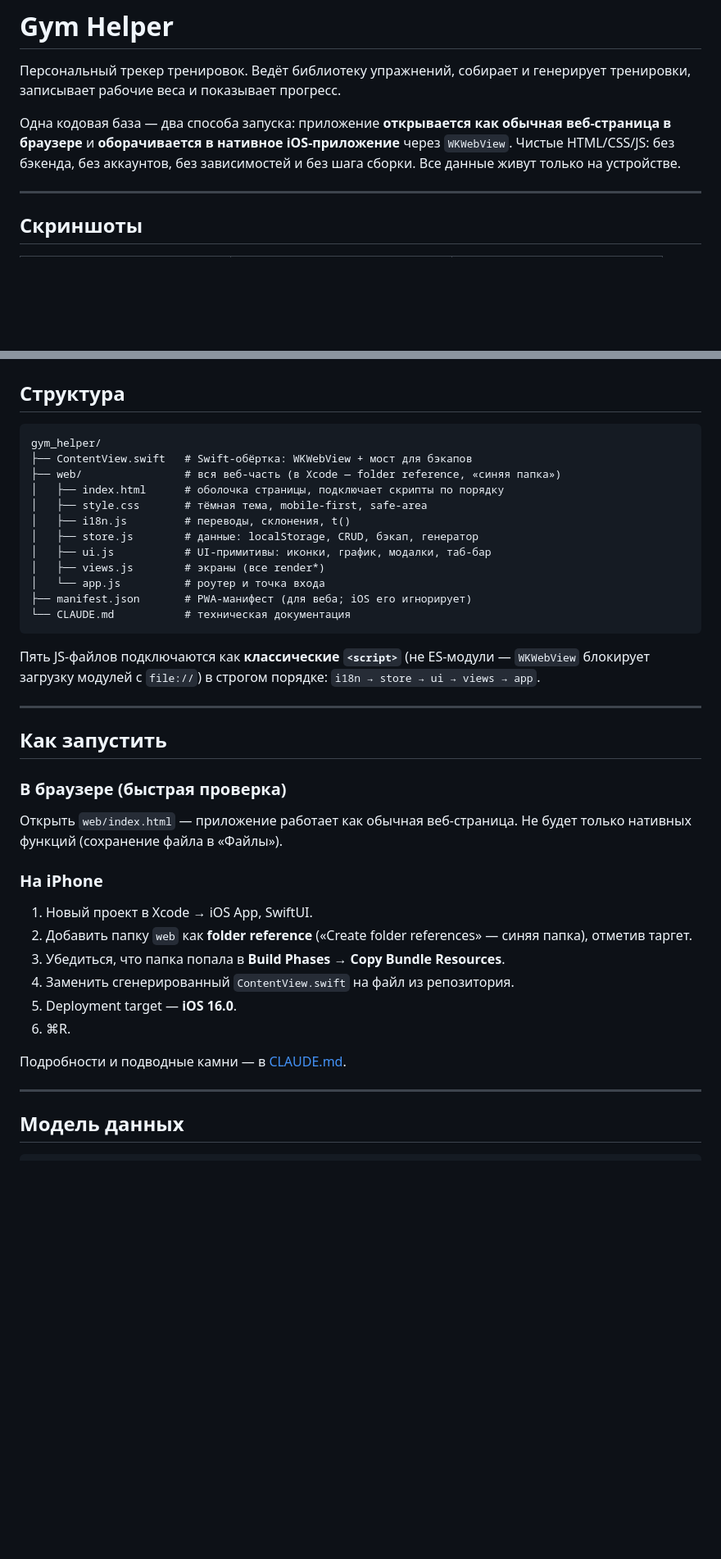
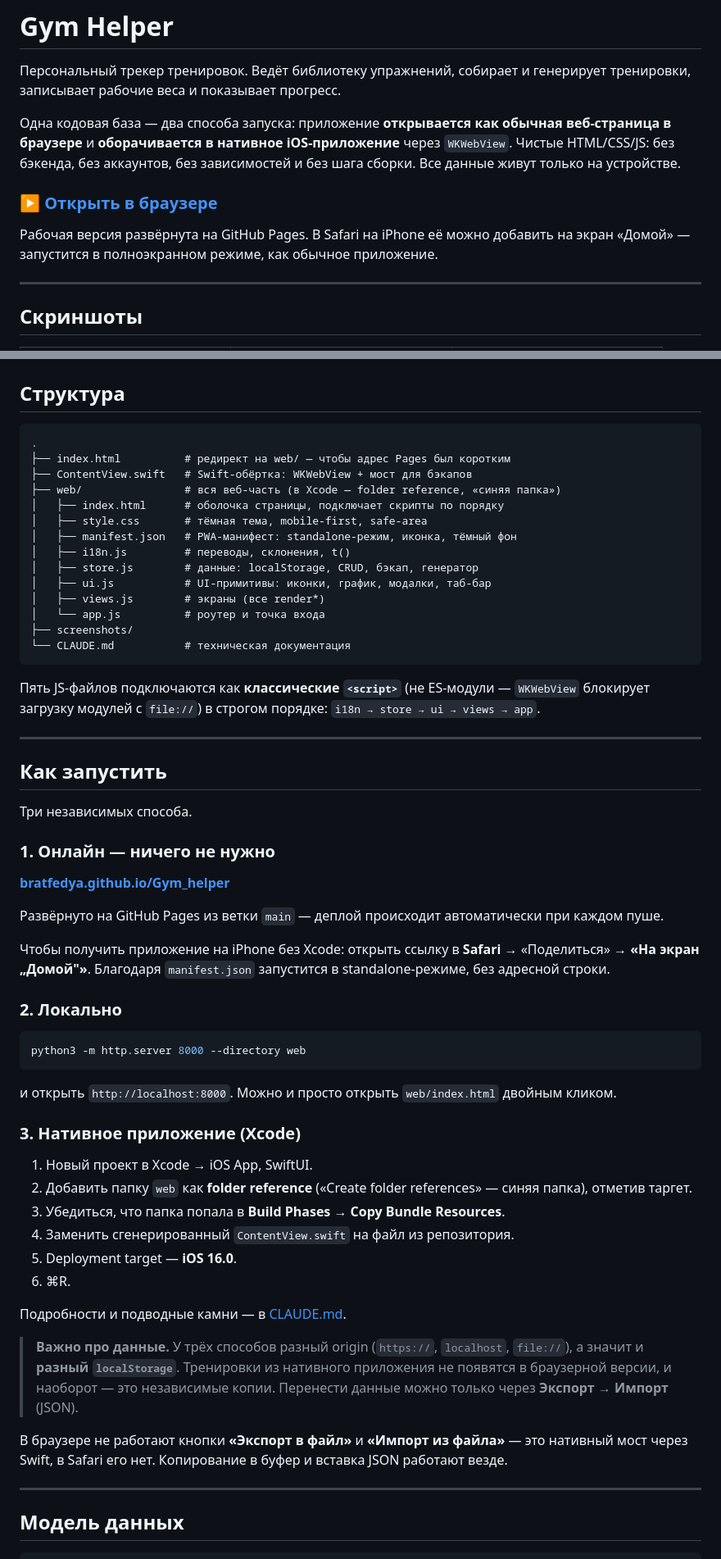
Before and after one commit to BratFedya/Gym_helper, a Markdown page: README.md, 2 parts joined by grey strips. Shown at 82% size. Drawn GitHub-style; blank space fills up the shorter version.

Commit message:
Document the GitHub Pages deployment
Add a live link to the README, rewrite the run instructions to cover all three
ways (Pages / local server / Xcode), and note that each origin keeps its own
localStorage. Fix the structure diagram (manifest moved into web/, root
redirect added) and document the deploy setup in CLAUDE.md.

Co-Authored-By: Claude Opus 4.8 <noreply@anthropic.com>

````diff
--- a/README.md
+++ b/README.md
@@ -3,6 +3,10 @@
 Персональный трекер тренировок. Ведёт библиотеку упражнений, собирает и генерирует тренировки, записывает рабочие веса и показывает прогресс.
 
 Одна кодовая база — два способа запуска: приложение **открывается как обычная веб-страница в браузере** и **оборачивается в нативное iOS-приложение** через `WKWebView`. Чистые HTML/CSS/JS: без бэкенда, без аккаунтов, без зависимостей и без шага сборки. Все данные живут только на устройстве.
+
+### ▶ [Открыть в браузере](https://bratfedya.github.io/Gym_helper/)
+
+Рабочая версия развёрнута на GitHub Pages. В Safari на iPhone её можно добавить на экран «Домой» — запустится в полноэкранном режиме, как обычное приложение.
 
 ---
 
@@ -82,17 +86,19 @@
 ## Структура
 
 ```
-gym_helper/
+.
+├── index.html          # редирект на web/ — чтобы адрес Pages был коротким
 ├── ContentView.swift   # Swift-обёртка: WKWebView + мост для бэкапов
 ├── web/                # вся веб-часть (в Xcode — folder reference, «синяя папка»)
 │   ├── index.html      # оболочка страницы, подключает скрипты по порядку
 │   ├── style.css       # тёмная тема, mobile-first, safe-area
+│   ├── manifest.json   # PWA-манифест: standalone-режим, иконка, тёмный фон
 │   ├── i18n.js         # переводы, склонения, t()
 │   ├── store.js        # данные: localStorage, CRUD, бэкап, генератор
 │   ├── ui.js           # UI-примитивы: иконки, график, модалки, таб-бар
 │   ├── views.js        # экраны (все render*)
 │   └── app.js          # роутер и точка входа
-├── manifest.json       # PWA-манифест (для веба; iOS его игнорирует)
+├── screenshots/
 └── CLAUDE.md           # техническая документация
 ```
 
@@ -102,10 +108,26 @@ gym_helper/
 
 ## Как запустить
 
-### В браузере (быстрая проверка)
-Открыть `web/index.html` — приложение работает как обычная веб-страница. Не будет только нативных функций (сохранение файла в «Файлы»).
+Три независимых способа.
 
-### На iPhone
+### 1. Онлайн — ничего не нужно
+
+**[bratfedya.github.io/Gym_helper](https://bratfedya.github.io/Gym_helper/)**
+
+Развёрнуто на GitHub Pages из ветки `main` — деплой происходит автоматически при каждом пуше.
+
+Чтобы получить приложение на iPhone без Xcode: открыть ссылку в **Safari** → «Поделиться» → **«На экран „Домой"»**. Благодаря `manifest.json` запустится в standalone-режиме, без адресной строки.
+
+### 2. Локально
+
+```bash
+python3 -m http.server 8000 --directory web
+```
+
+и открыть `http://localhost:8000`. Можно и просто открыть `web/index.html` двойным кликом.
+
+### 3. Нативное приложение (Xcode)
+
 1. Новый проект в Xcode → iOS App, SwiftUI.
 2. Добавить папку `web` как **folder reference** («Create folder references» — синяя папка), отметив таргет.
 3. Убедиться, что папка попала в **Build Phases → Copy Bundle Resources**.
@@ -114,6 +136,10 @@ gym_helper/
 6. ⌘R.
 
 Подробности и подводные камни — в [CLAUDE.md](CLAUDE.md).
+
+> **Важно про данные.** У трёх способов разный origin (`https://`, `localhost`, `file://`), а значит и **разный `localStorage`**. Тренировки из нативного приложения не появятся в браузерной версии, и наоборот — это независимые копии. Перенести данные можно только через **Экспорт → Импорт** (JSON).
+
+В браузере не работают кнопки **«Экспорт в файл»** и **«Импорт из файла»** — это нативный мост через Swift, в Safari его нет. Копирование в буфер и вставка JSON работают везде.
 
 ---
 
````
Also changed, not shown: CLAUDE.md (+12 -1 lines).
